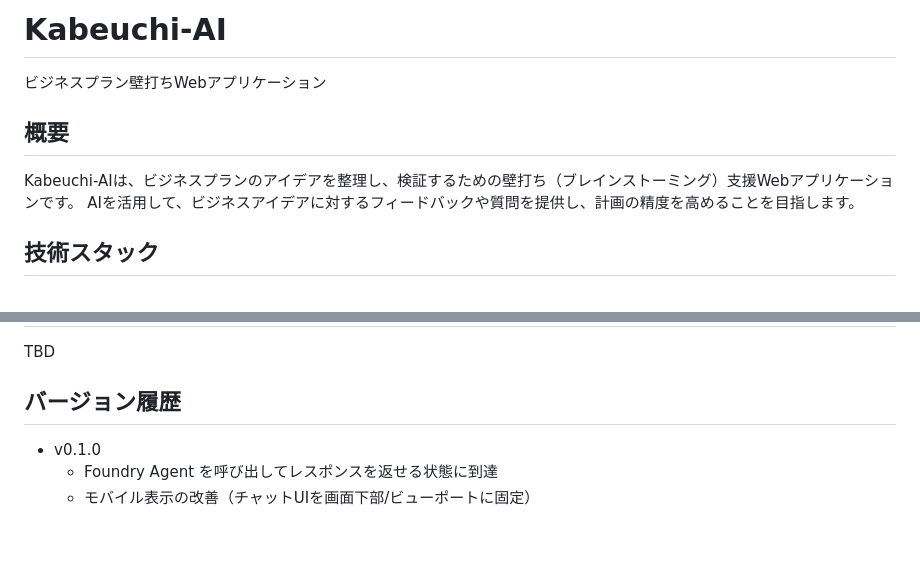
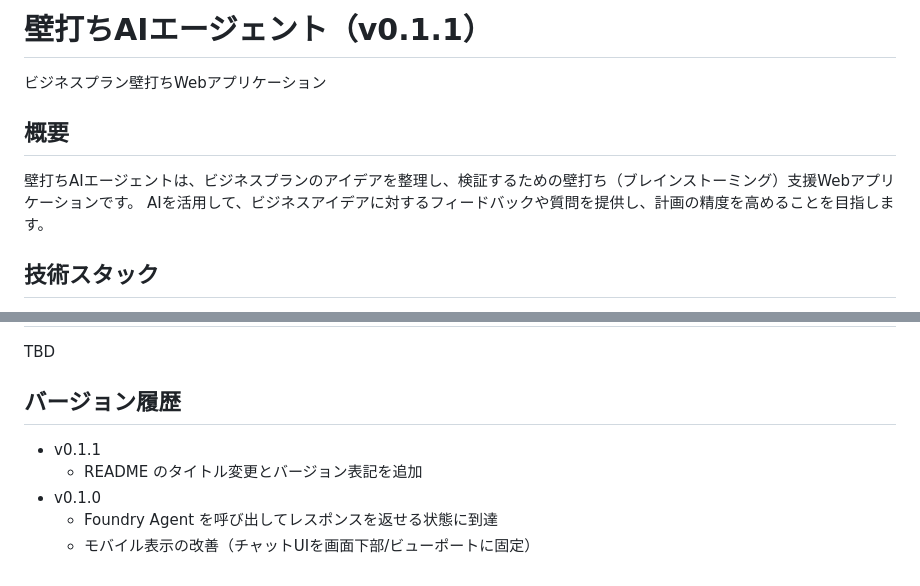
Before and after one commit to ylearning86/Kabeuchi-AI, a Markdown page: README.md, 2 parts joined by grey strips. Rendered like a GitHub page; blank space fills up the shorter version.

Commit message:
docs: rename title and add v0.1.1 to README

```diff
--- a/README.md
+++ b/README.md
@@ -1,10 +1,10 @@
-# Kabeuchi-AI
+# 壁打ちAIエージェント（v0.1.1）
 
 ビジネスプラン壁打ちWebアプリケーション
 
 ## 概要
 
-Kabeuchi-AIは、ビジネスプランのアイデアを整理し、検証するための壁打ち（ブレインストーミング）支援Webアプリケーションです。
+壁打ちAIエージェントは、ビジネスプランのアイデアを整理し、検証するための壁打ち（ブレインストーミング）支援Webアプリケーションです。
 AIを活用して、ビジネスアイデアに対するフィードバックや質問を提供し、計画の精度を高めることを目指します。
 
 ## 技術スタック
@@ -110,6 +110,8 @@ TBD
 
 ## バージョン履歴
 
+- v0.1.1
+  - README のタイトル変更とバージョン表記を追加
 - v0.1.0
   - Foundry Agent を呼び出してレスポンスを返せる状態に到達
   - モバイル表示の改善（チャットUIを画面下部/ビューポートに固定）
```
